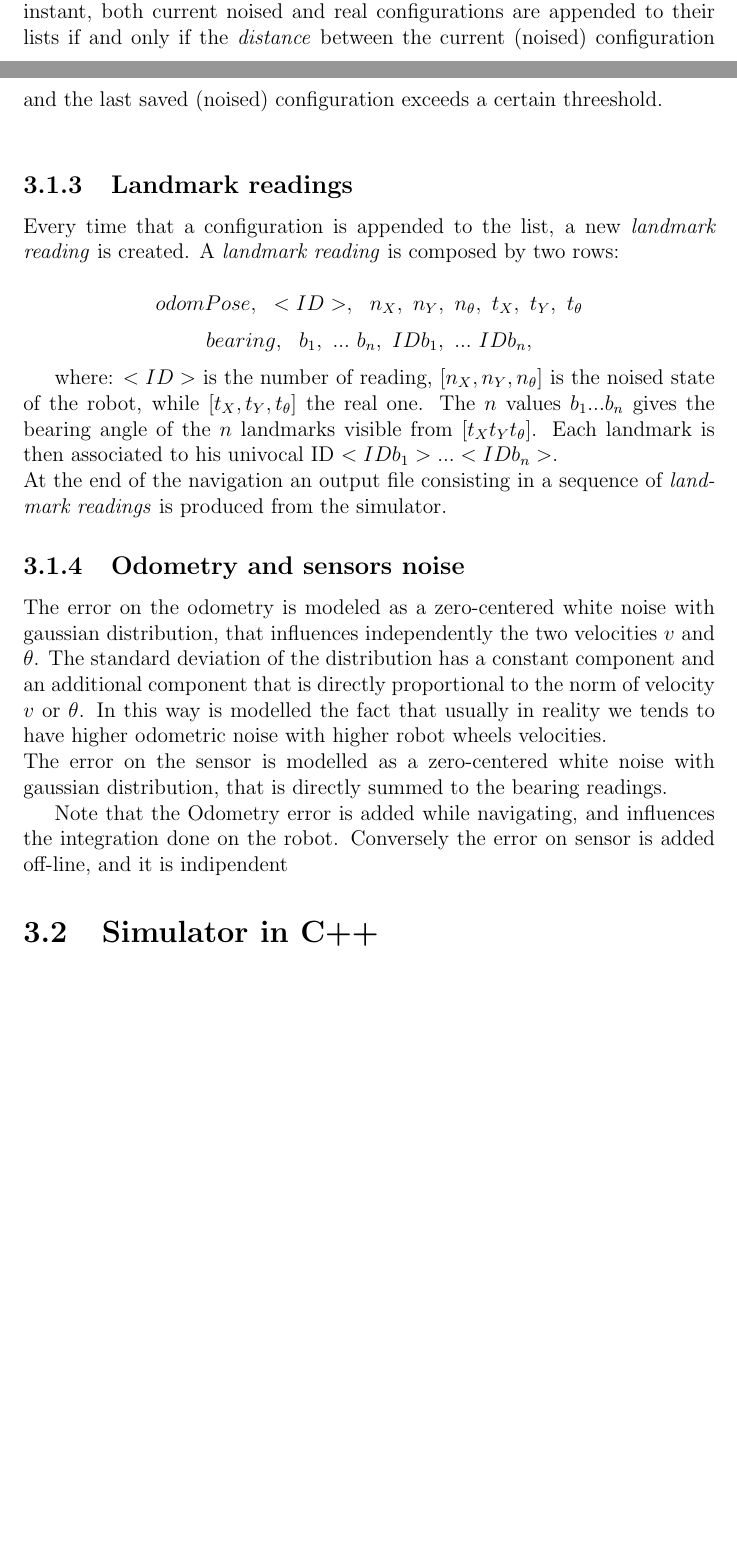
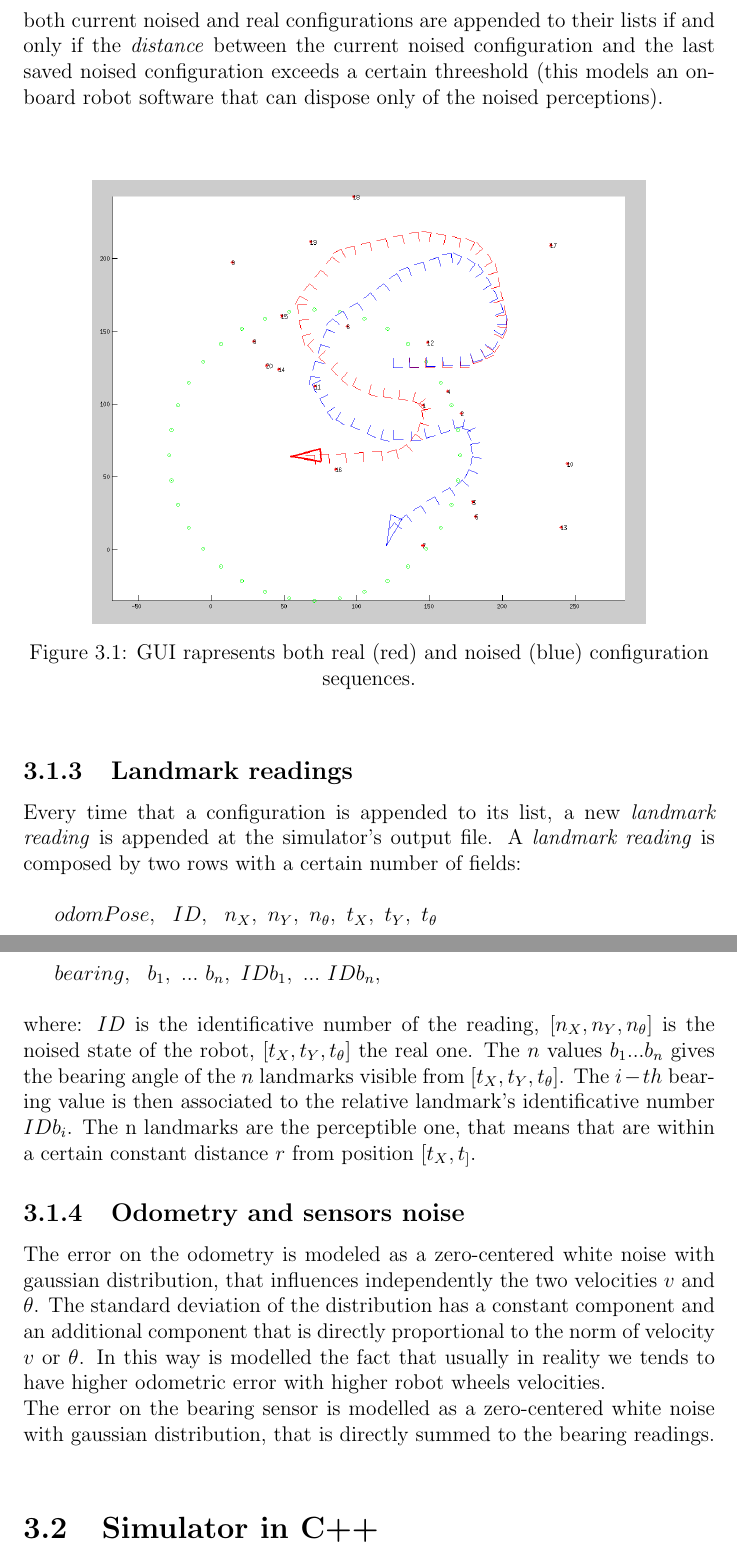
Before and after one commit to ieatmosquitos/bearingslam, a LaTeX document (latex/report_bearingslam.tex, which reads latex/sec3.1.tex): two parts of pages 12 and 13 of 16 before the commit and two parts of pages 13 and 14 of 17 after it, joined at a grey line, cut so that both start at the same text, the shorter picture padded with empty space. Compiled offline with pdfLaTeX.

Commit message:
3.1 again, and added one image.

```diff
--- a/latex/sec3.1.tex
+++ b/latex/sec3.1.tex
@@ -67,29 +60,36 @@ While user navigation proceeds the simulator stores in two separete list (real a
+In a certain iteration, both current noised and real configurations are appended to their lists if and only if the \textit{distance} between the current noised configuration
+and the last saved noised configuration exceeds a certain threeshold (this models an on-board robot software that can dispose only of the noised perceptions).\\
 %%These two list are used to provide the user in real time the comparison between real and noised configurations.
-(IMAGE)
-In a certain time instant, both current noised and real configurations are appended to their lists if and only if the \textit{distance} between the current (noised) configuration
-and the last saved (noised) configuration exceeds a certain threeshold.
+\\
+\begin{figure}[htbp]
+  \centering
+    \includegraphics[width=0.8\textwidth]{images/matlab_simulator.png}
+  \caption{GUI rapresents both real (red) and noised (blue) configuration sequences.}
+  \label{fig:matlab_simulator}
+\end{figure}
+
 \\
 \subsection{Landmark readings}
-Every time that a configuration is appended to the list, a new \textit{landmark reading} is created.
-A \textit{landmark reading} is composed by two rows:\\
-\[
-odomPose, ~~ <ID>, ~~ n_X, ~ n_Y, ~  n_{\theta}, ~  t_X, ~  t_Y, ~ t_{\theta}
-\]
-\[
+Every time that a configuration is appended to its list, a new \textit{landmark reading} is appended at the simulator's output file.
+A \textit{landmark reading} is composed by two rows with a certain number of fields:\\\
+
+$
+odomPose, ~~ ID, ~~ n_X, ~ n_Y, ~  n_{\theta}, ~  t_X, ~  t_Y, ~ t_{\theta}
+$\\
+
+$
 bearing, ~~ b_1, ~ ... ~ b_n, ~ IDb_1, ~ ... ~ IDb_n,
-\]
+$\\ \\
+where:
+\textit{$ID$} is the identificative number of the reading, $[n_X, n_Y, n_{\theta}]$ is the noised state of the robot, $[t_X, t_Y, t_{\theta}]$ the real one.
+The $n$ values $ b_1 ... b_n$ gives the bearing angle of the $n$ landmarks visible from $[t_X, t_Y, t_{\theta}]$. The $i-th$ bearing value is then associated to
+the relative landmark's identificative number $IDb_i$.
+The n landmarks are the perceptible one, that means that are within a certain constant distance $r$ from position $[t_X, t_]$.
 
-where:
-\textit{$<ID>$} is the number of reading, $[n_X, n_Y, n_{\theta}]$ is the noised state of the robot, while $[t_X, t_Y, t_{\theta}]$ the real one.
-The $n$ values $ b_1 ... b_n$ gives the bearing angle of the $n$ landmarks visible from $[t_X t_Y t_{\theta}]$. Each landmark is then associated to his univocal ID
-$<IDb_1> ... <IDb_n>$.\\
-At the end of the navigation an output file consisting in a sequence of \textit{landmark readings} is produced from the simulator.
 
 \subsection{Odometry and sensors noise}
 The error on the odometry is modeled as a zero-centered white noise with gaussian distribution, that influences independently the two velocities $v$ and $\theta$.
 The standard deviation of the distribution has a constant component and an additional component that is directly proportional to the norm of velocity $v$ or $\theta$.
-In this way is modelled the fact that usually in reality we tends to have higher odometric noise with higher robot wheels velocities.
+In this way is modelled the fact that usually in reality we tends to have higher odometric error with higher robot wheels velocities.
 \\
-The error on the sensor is modelled as a zero-centered white noise with gaussian distribution, that is directly summed to the bearing readings.
-
-Note that the Odometry error is added while navigating, and influences the integration done on the robot. Conversely the error on sensor is added off-line, and it is indipendent
+The error on the bearing sensor is modelled as a zero-centered white noise with gaussian distribution, that is directly summed to the bearing readings.\\
```
Also changed, not shown: latex/cap3.tex (+1 -1 lines), latex/images/matlab_simulator.png (added), latex/sec3.1.tex (39 more changed lines).
